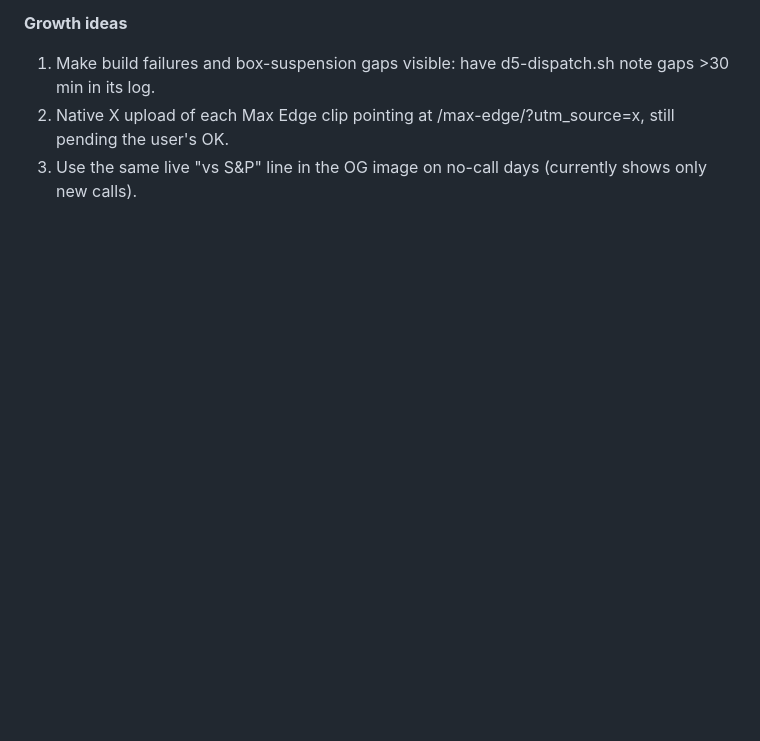
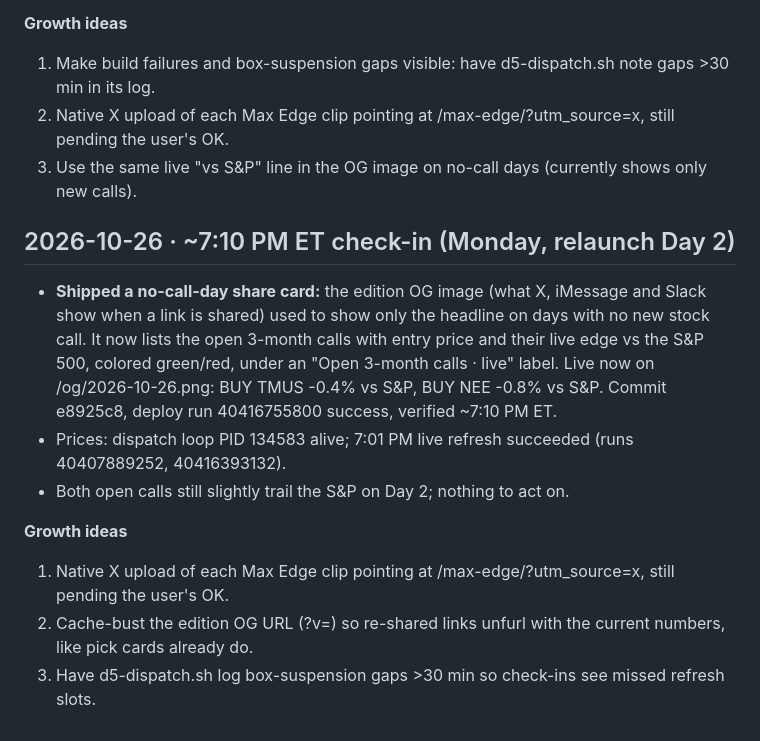
Before and after one commit to gregpunch/daily-five, a Markdown page: ceo-log.md, the part around the change. Rendered like a GitHub page; blank space fills up the shorter version.

Commit message:
ceo-log: 10-26 7 PM check-in [skip ci]

```diff
--- a/ceo-log.md
+++ b/ceo-log.md
@@ -634,3 +634,13 @@
 1. Make build failures and box-suspension gaps visible: have d5-dispatch.sh note gaps >30 min in its log.
 2. Native X upload of each Max Edge clip pointing at /max-edge/?utm_source=x, still pending the user's OK.
 3. Use the same live "vs S&P" line in the OG image on no-call days (currently shows only new calls).
+
+## 2026-10-26 · ~7:10 PM ET check-in (Monday, relaunch Day 2)
+- **Shipped a no-call-day share card:** the edition OG image (what X, iMessage and Slack show when a link is shared) used to show only the headline on days with no new stock call. It now lists the open 3-month calls with entry price and their live edge vs the S&P 500, colored green/red, under an "Open 3-month calls · live" label. Live now on /og/2026-10-26.png: BUY TMUS -0.4% vs S&P, BUY NEE -0.8% vs S&P. Commit e8925c8, deploy run 40416755800 success, verified ~7:10 PM ET.
+- Prices: dispatch loop PID 134583 alive; 7:01 PM live refresh succeeded (runs 40407889252, 40416393132).
+- Both open calls still slightly trail the S&P on Day 2; nothing to act on.
+
+**Growth ideas**
+1. Native X upload of each Max Edge clip pointing at /max-edge/?utm_source=x, still pending the user's OK.
+2. Cache-bust the edition OG URL (?v=<edge>) so re-shared links unfurl with the current numbers, like pick cards already do.
+3. Have d5-dispatch.sh log box-suspension gaps >30 min so check-ins see missed refresh slots.
```
